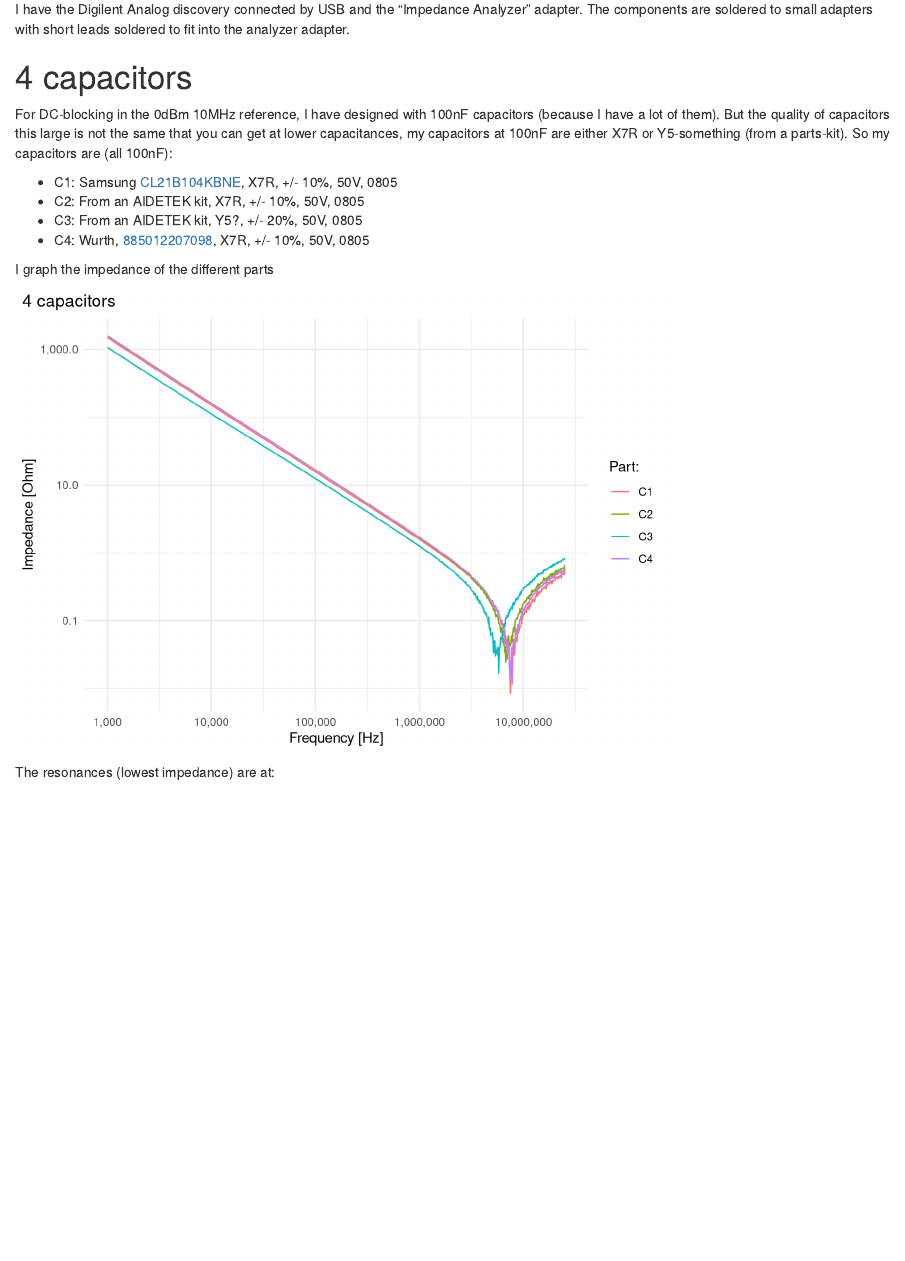
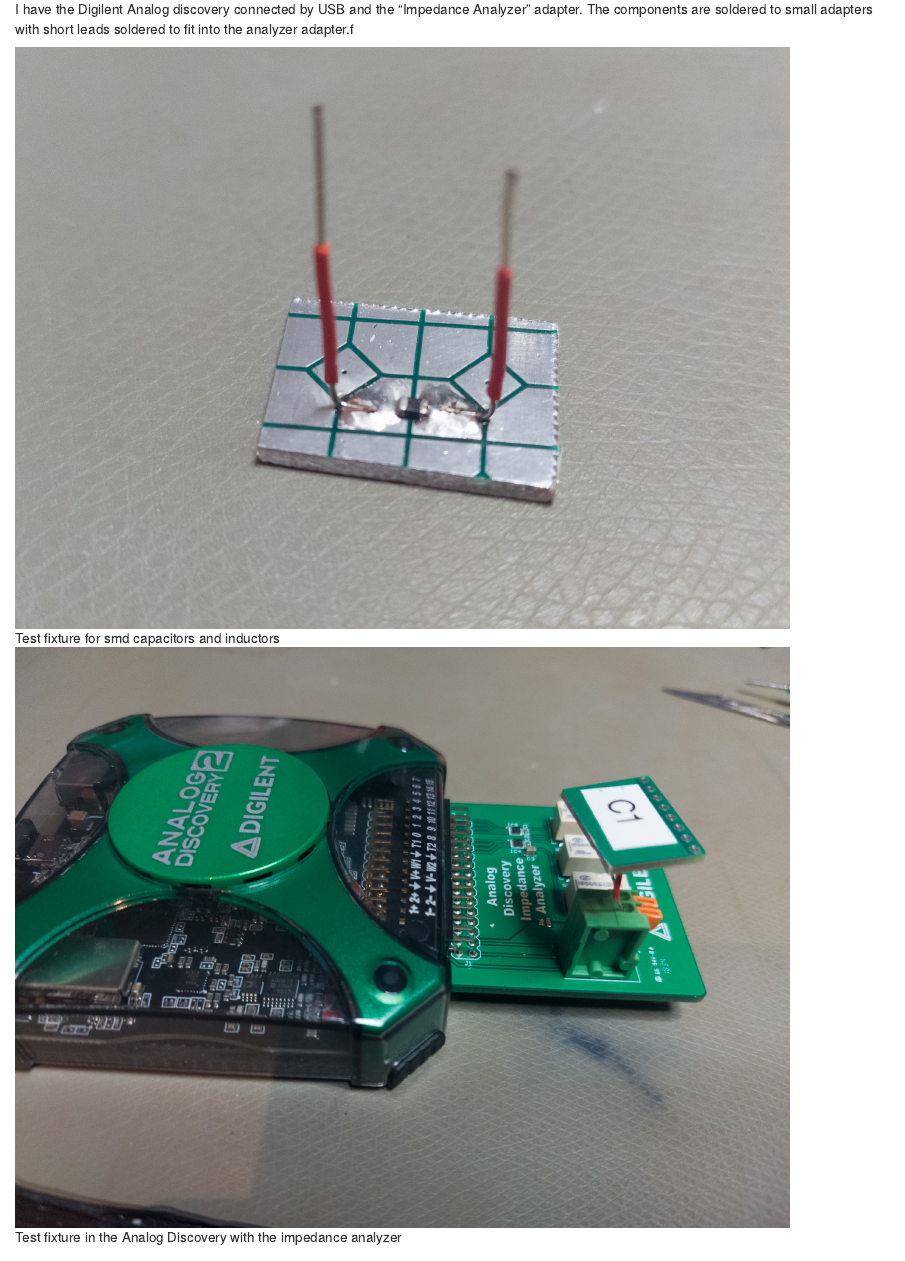
Before and after one commit to ErikOSorensen/lb3th, an R Markdown document (content/post/2024-01-21-testing-components-with-the-0dbm-reference-in-mind/index.Rmd): the page in a window 1100 px wide, from 170 px down. Rendered offline with R 4.5, knitr and Pandoc, with nearby package versions; drawn as R Markdown's standard HTML page in place of the format the file asks for; some code elsewhere in the file could not run offline; column names are cleaned by a stand-in for the janitor package.

Commit message:
Added picture of test fixture.

```diff
--- a/content/post/2024-01-21-testing-components-with-the-0dbm-reference-in-mind/index.Rmd
+++ b/content/post/2024-01-21-testing-components-with-the-0dbm-reference-in-mind/index.Rmd
@@ -23,7 +23,13 @@
 
 I have the Digilent Analog discovery connected by USB and the "Impedance
 Analyzer" adapter. The components are soldered to small adapters with
-short leads soldered to fit into the analyzer adapter.
+short leads soldered to fit into the analyzer adapter.f
+
+![Test fixture for smd capacitors and inductors](images/LRM_20240121_124558.jpg){width=800px}
+
+
+![Test fixture in the Analog Discovery with the impedance analyzer](images/LRM_20240121_124649.jpg){width=800px}
+
 
 # 4 capacitors
 
```
Also changed, not shown: content/post/2024-01-21-testing-components-with-the-0dbm-reference-in-mind/images/LRM_20240121_124558.jpg (added), content/post/2024-01-21-testing-components-with-the-0dbm-reference-in-mind/images/LRM_20240121_124649.jpg (added).
